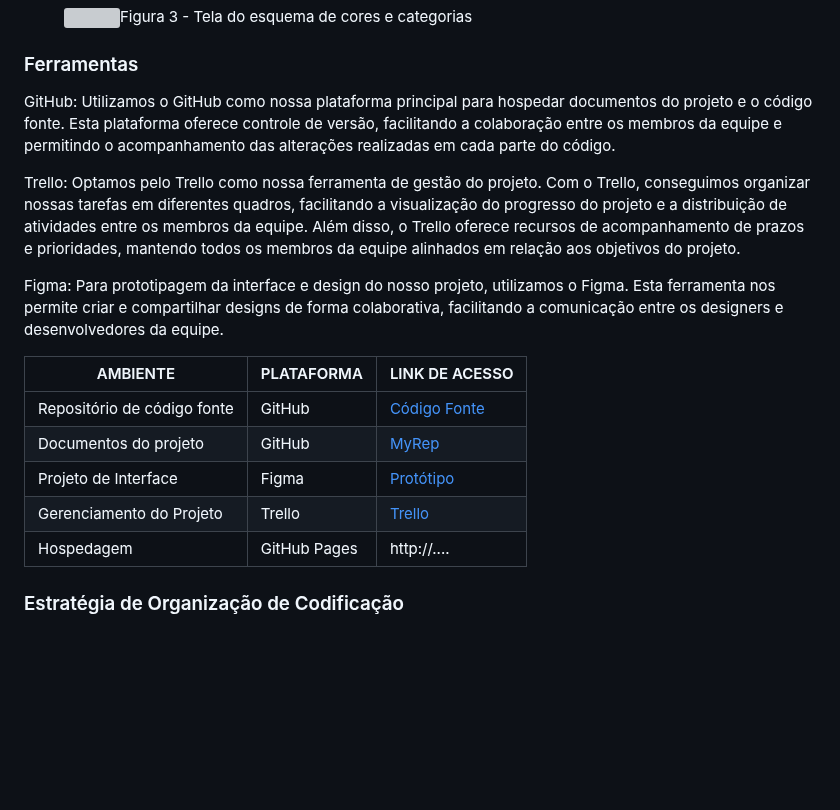
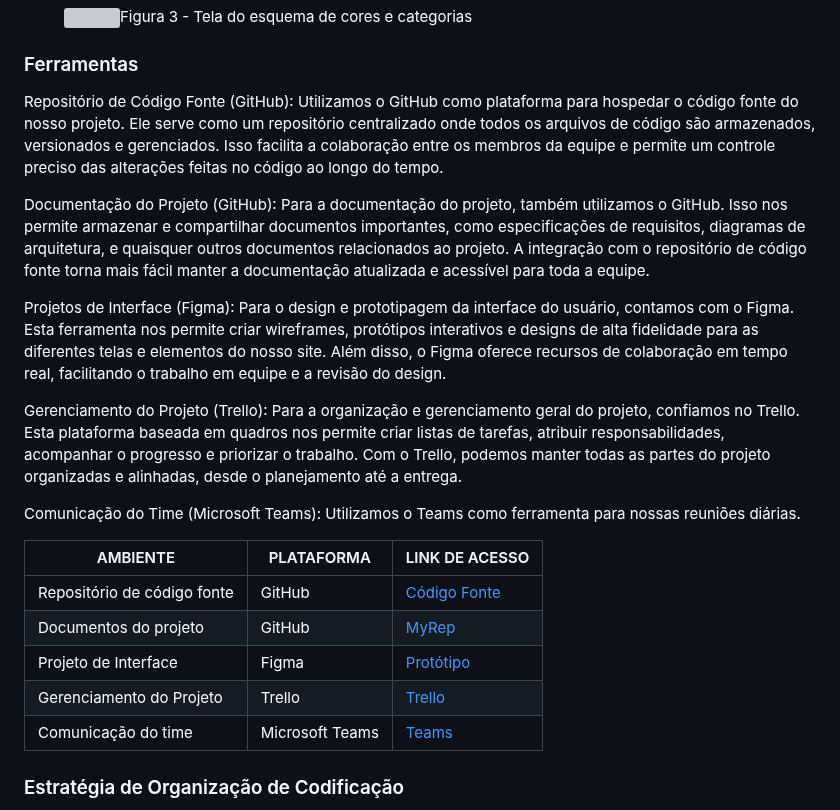
Before and after one commit to ICEI-PUC-Minas-PMV-SInt/Grupo-04-Receitas, a Markdown page: documents/03-Metodologia.md, the part around the change. GitHub-like rendering; blank space fills up the shorter version; grey boxes are pictures that could not be loaded.

```diff
--- a/documents/03-Metodologia.md
+++ b/documents/03-Metodologia.md
@@ -45,11 +45,15 @@ Assim, conseguimos acompanhar o desenvolvimento do projeto de uma forma organiza
 
 ### Ferramentas
 
-GitHub: Utilizamos o GitHub como nossa plataforma principal para hospedar documentos do projeto e o código fonte. Esta plataforma oferece controle de versão, facilitando a colaboração entre os membros da equipe e permitindo o acompanhamento das alterações realizadas em cada parte do código.
+Repositório de Código Fonte (GitHub): Utilizamos o GitHub como plataforma para hospedar o código fonte do nosso projeto. Ele serve como um repositório centralizado onde todos os arquivos de código são armazenados, versionados e gerenciados. Isso facilita a colaboração entre os membros da equipe e permite um controle preciso das alterações feitas no código ao longo do tempo.
 
-Trello: Optamos pelo Trello como nossa ferramenta de gestão do projeto. Com o Trello, conseguimos organizar nossas tarefas em diferentes quadros, facilitando a visualização do progresso do projeto e a distribuição de atividades entre os membros da equipe. Além disso, o Trello oferece recursos de acompanhamento de prazos e prioridades, mantendo todos os membros da equipe alinhados em relação aos objetivos do projeto.
+Documentação do Projeto (GitHub): Para a documentação do projeto, também utilizamos o GitHub. Isso nos permite armazenar e compartilhar documentos importantes, como especificações de requisitos, diagramas de arquitetura, e quaisquer outros documentos relacionados ao projeto. A integração com o repositório de código fonte torna mais fácil manter a documentação atualizada e acessível para toda a equipe.
 
-Figma: Para prototipagem da interface e design do nosso projeto, utilizamos o Figma. Esta ferramenta nos permite criar e compartilhar designs de forma colaborativa, facilitando a comunicação entre os designers e desenvolvedores da equipe.
+Projetos de Interface (Figma): Para o design e prototipagem da interface do usuário, contamos com o Figma. Esta ferramenta nos permite criar wireframes, protótipos interativos e designs de alta fidelidade para as diferentes telas e elementos do nosso site. Além disso, o Figma oferece recursos de colaboração em tempo real, facilitando o trabalho em equipe e a revisão do design.
+
+Gerenciamento do Projeto (Trello): Para a organização e gerenciamento geral do projeto, confiamos no Trello. Esta plataforma baseada em quadros nos permite criar listas de tarefas, atribuir responsabilidades, acompanhar o progresso e priorizar o trabalho. Com o Trello, podemos manter todas as partes do projeto organizadas e alinhadas, desde o planejamento até a entrega.
+
+Comunicação do Time (Microsoft Teams): Utilizamos o Teams como ferramenta para nossas reuniões diárias.
 
 | AMBIENTE                            | PLATAFORMA                         | LINK DE ACESSO                         |
 |-------------------------------------|------------------------------------|----------------------------------------|
@@ -57,7 +61,7 @@ Figma: Para prototipagem da interface e design do nosso projeto, utilizamos o Fi
 | Documentos do projeto               | GitHub                             | [MyRep](https://github.com/ICEI-PUC-Minas-PMV-SInt/Grupo-04-Receitas/tree/main/documents)                            |
 | Projeto de Interface                | Figma                              | [Protótipo](https://www.figma.com/file/fbwMuLej2Voba16iX0yoe6/Untitled?type=design&node-id=0-1&mode=design&t=7U62SZ4xrNxd2ZHK-0)                            |
 | Gerenciamento do Projeto            | Trello                    | [Trello](https://trello.com/b/6YjjZcwL/kanban-quadro-modelo)                            |
-| Hospedagem                          | GitHub Pages                       | http://....                            |
+| Comunicação do time                          | Microsoft Teams                       | [Teams](https://www.microsoft.com/pt-br/microsoft-teams/log-in)|
 
 
 ### Estratégia de Organização de Codificação
```
